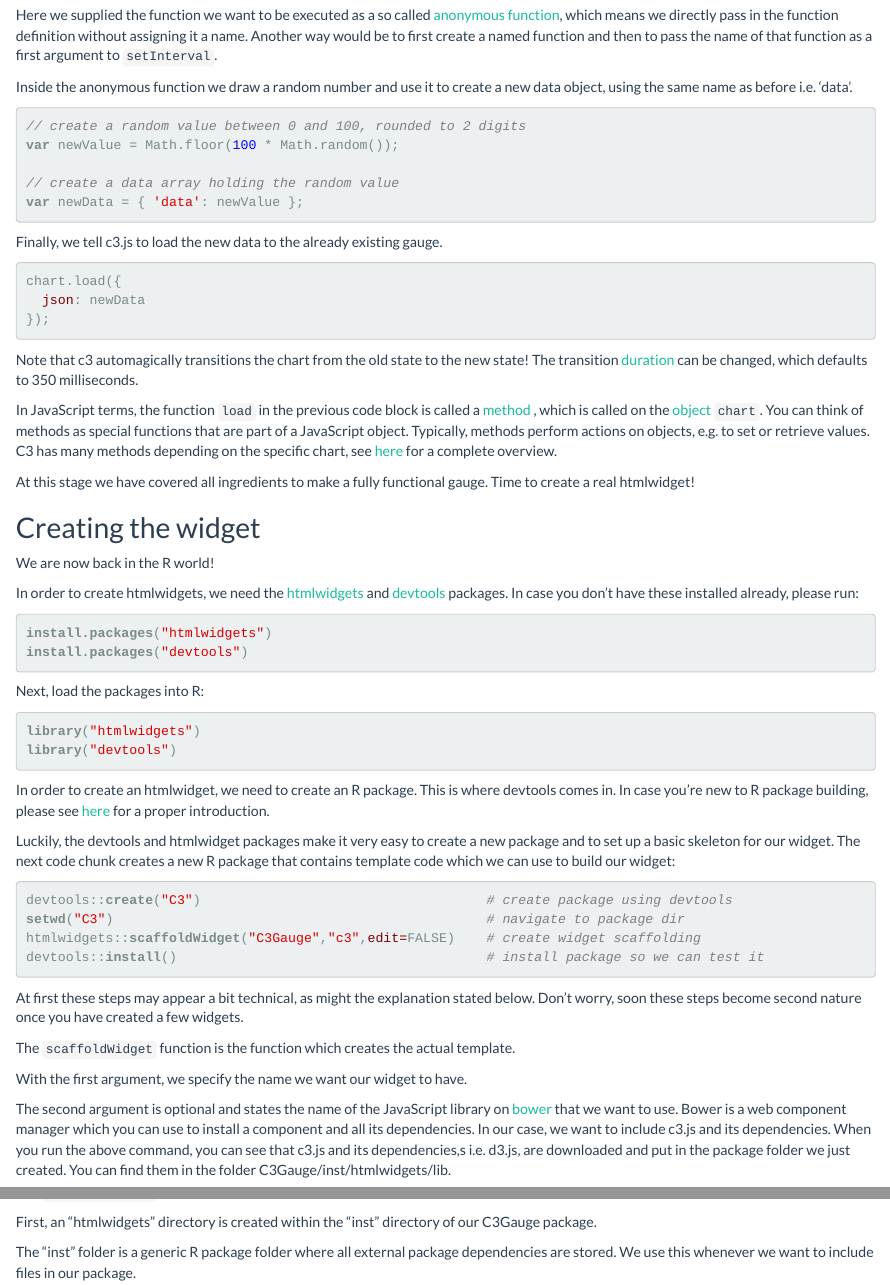
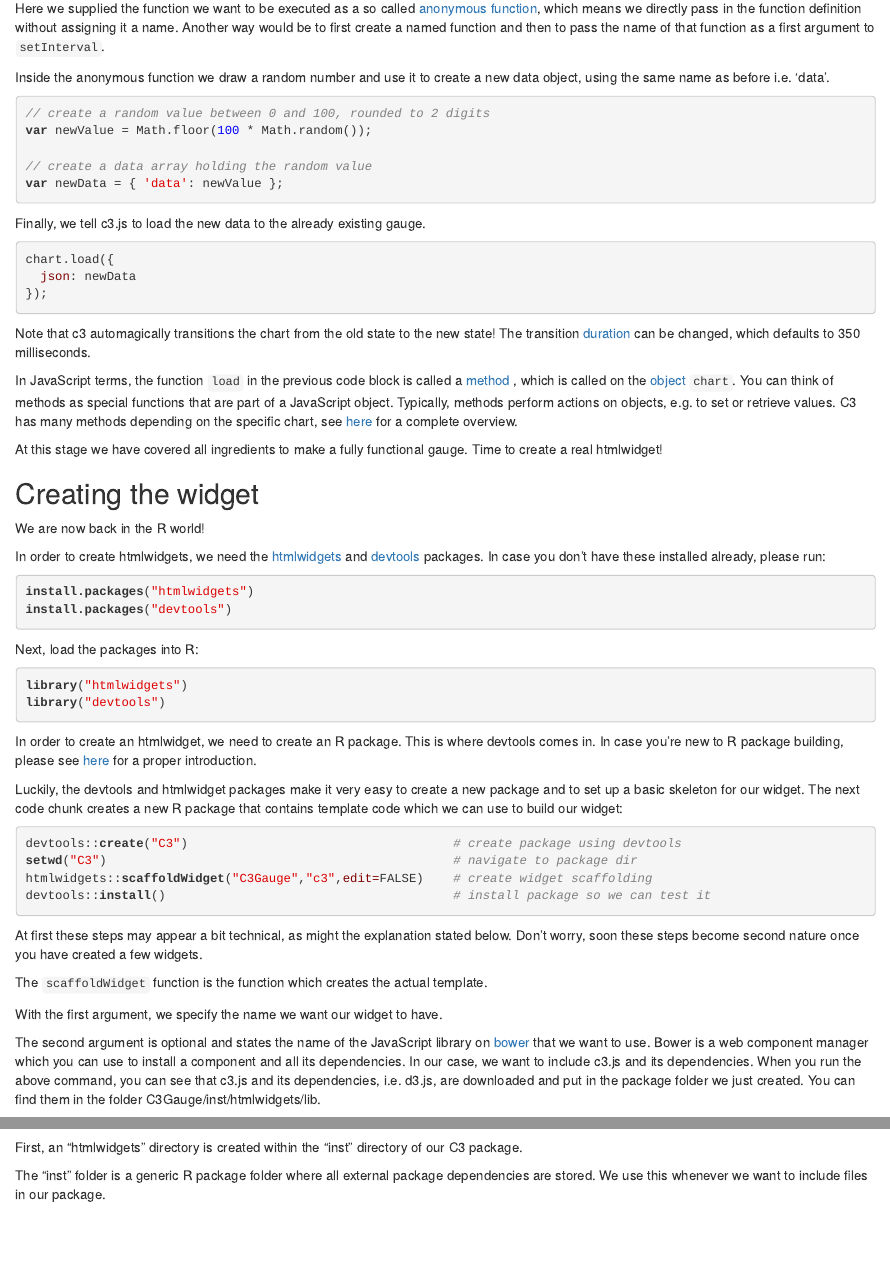
Before and after one commit to FrissAnalytics/shinyJsTutorials, an R Markdown document (tutorials/tutorial_01.Rmd): the page in a window 1100 px wide, from 9970 px down before the commit and from 9480 px down after it, so that both start at the same text, and a second part further down, joined at a grey line. The pictures show the output file tutorials/tutorial_01.html that the author committed with the source, opened offline.

Commit message:
Adds small change from Herman's 5/5/16 email

```diff
--- a/tutorials/tutorial_01.Rmd
+++ b/tutorials/tutorial_01.Rmd
@@ -470,7 +470,7 @@ The `scaffoldWidget` function is the function which creates the actual template.
 
 With the first argument, we specify the name we want our widget to have.
 
-The second argument is optional and states the name of the JavaScript library on <a href="http://bower.io/" target="_blank">bower</a> that we want to use. Bower is a web component manager which you can use to install a component and all its dependencies. In our case, we want to include c3.js and its dependencies. When you run the above command, you can see that c3.js and its dependencies,s i.e. d3.js, are downloaded and put in the package folder we just created. You can find them in the folder C3Gauge/inst/htmlwidgets/lib.
+The second argument is optional and states the name of the JavaScript library on <a href="http://bower.io/" target="_blank">bower</a> that we want to use. Bower is a web component manager which you can use to install a component and all its dependencies. In our case, we want to include c3.js and its dependencies. When you run the above command, you can see that c3.js and its dependencies, i.e. d3.js, are downloaded and put in the package folder we just created. You can find them in the folder C3Gauge/inst/htmlwidgets/lib.
 
 Instead of using bower, you can also manually insert the appropriate files in the "lib" folder.
 The "lib" folder is the default location for all the external libraries you will use in your widget. Of note, here we set edit to FALSE because for now we do not want to open an editor to edit our files.
@@ -486,7 +486,7 @@ C3Gauge("hello, world")
 
 The `scaffoldWidget` function created a number of files and directories for us.
 
-First, an "htmlwidgets" directory is created within the "inst" directory of our C3Gauge package.
+First, an "htmlwidgets" directory is created within the "inst" directory of our C3 package.
 
 The "inst" folder is a generic R package folder where all external package dependencies are stored. We use this whenever we want to include files in our package.
 
```
Also changed, not shown: tutorials/tutorial_01.html, tutorials/tutorial_01.Rmd (2 more changed lines).
